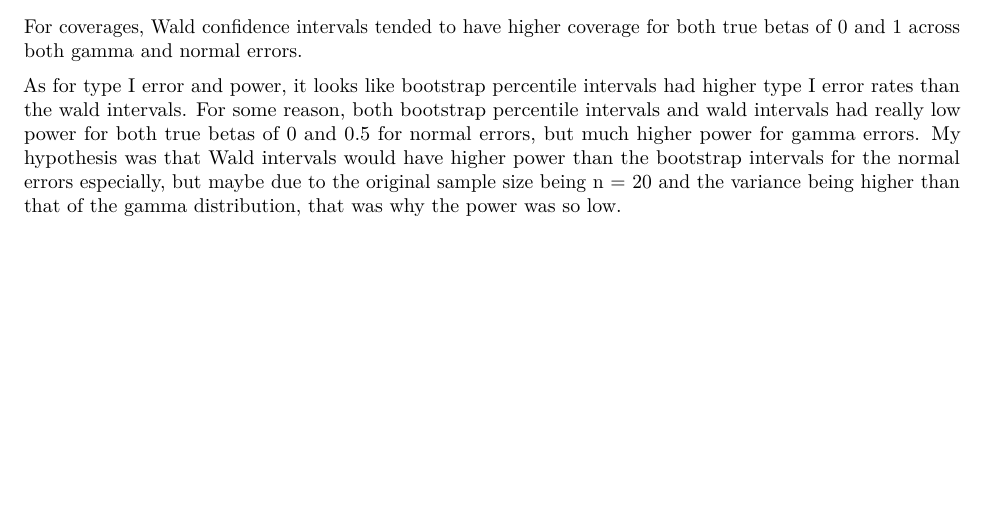
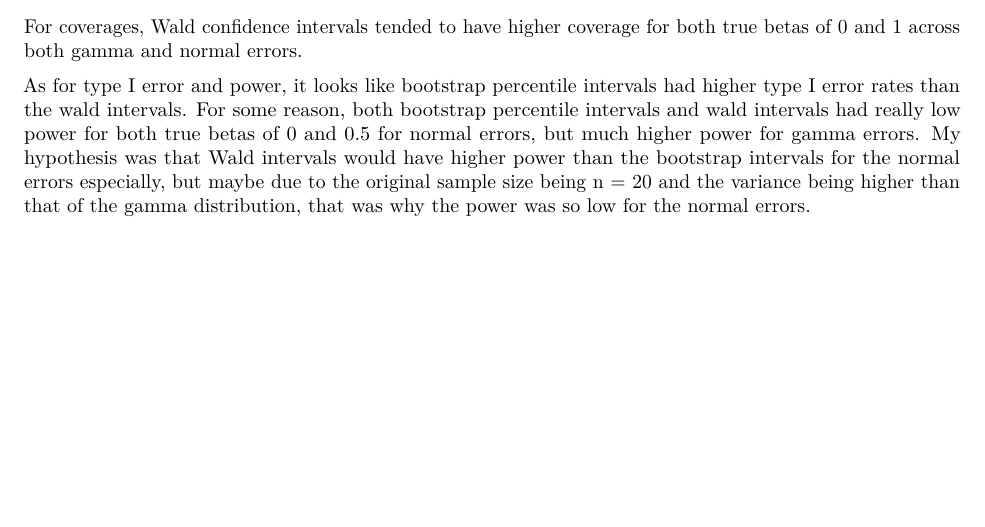
Before and after one commit to dliao1/bios731_hw3_liao, an R Markdown document (analysis/HW3_clusterComputing.Rmd): part of page 3 of 3, cut so that both start at the same text. Rendered offline with R 4.5, knitr and Pandoc, then LaTeX, with nearby package versions; some code elsewhere in the file could not run offline.

Commit message:
added summary

```diff
--- a/analysis/HW3_clusterComputing.Rmd
+++ b/analysis/HW3_clusterComputing.Rmd
@@ -296,4 +296,4 @@ intervals and wald intervals had really low power for both true betas of 0 and
 was that Wald intervals would have higher power than the bootstrap intervals
 for the normal errors especially, but maybe due to the original sample size being
 n = 20 and the variance being higher than that of the gamma distribution, that was why
-the power was so low.
+the power was so low for the normal errors.
```
